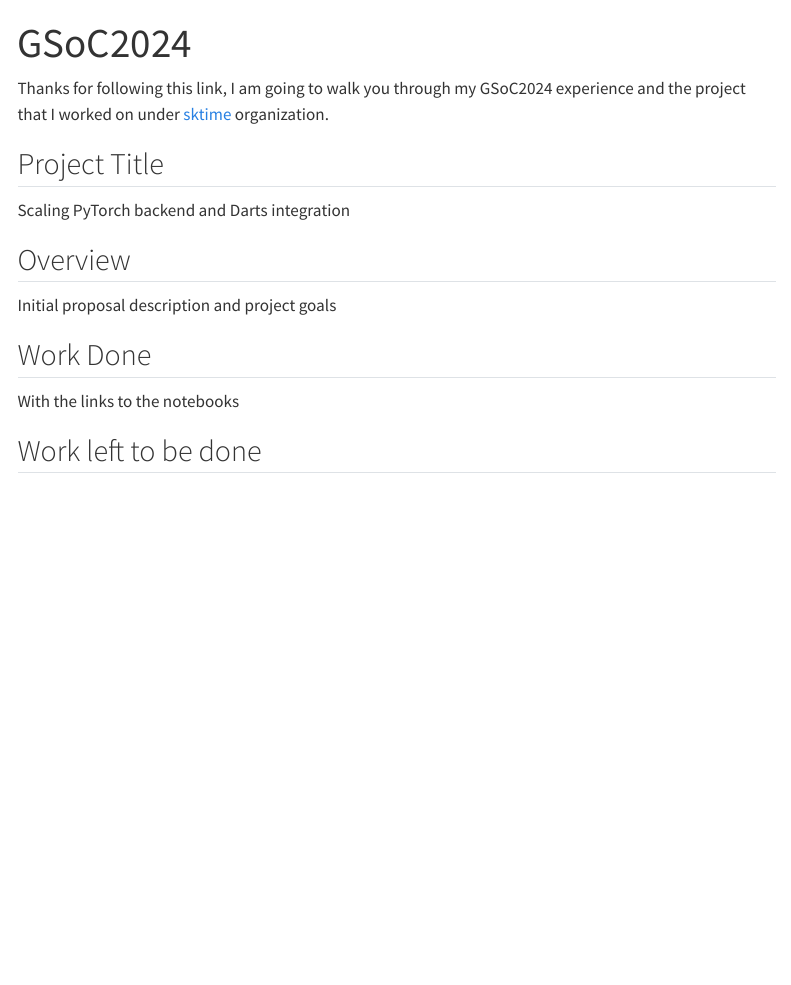
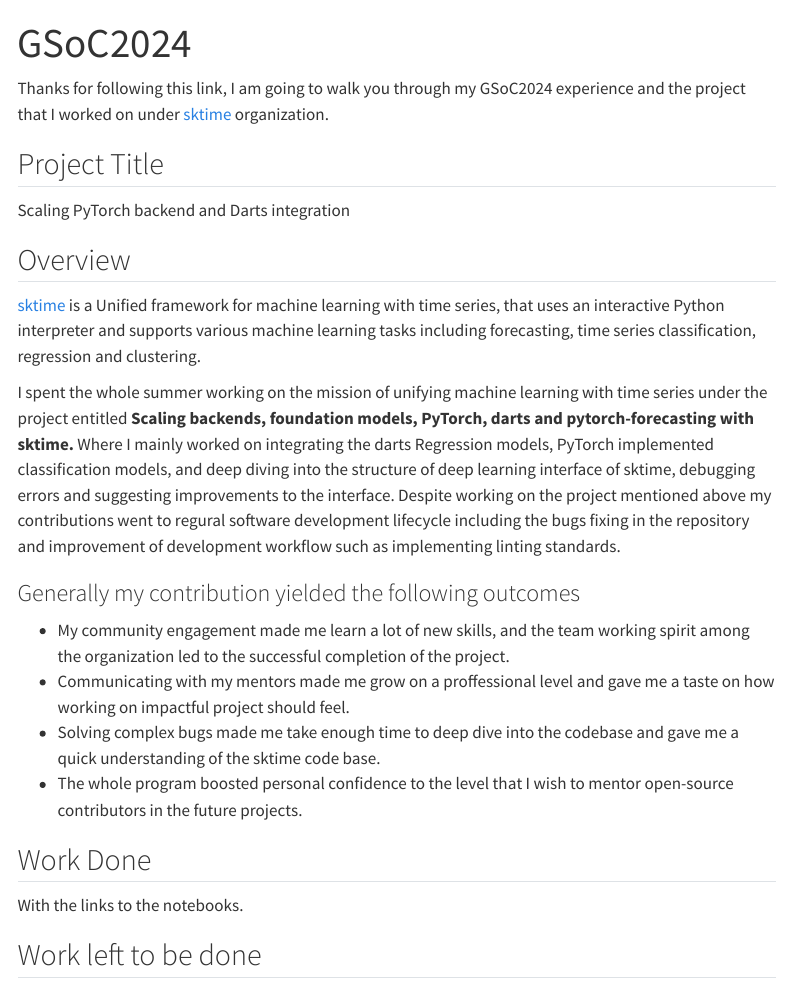
Before and after one commit to fnhirwa/gsoc2024, a Quarto document (index.qmd): the page in a window 1100 px wide, from its top. Rendered offline with R 4.5, knitr and Pandoc in place of Quarto, with nearby package versions; menus at the side of the page are left out.

Commit message:
update intro

```diff
--- a/index.qmd
+++ b/index.qmd
@@ -11,11 +11,20 @@
 
 ## Overview
 
-Initial proposal description and project goals
+[sktime](https://www.sktime.net/en/stable/) is a Unified framework for machine learning with time series, that uses an interactive Python interpreter and supports various machine learning tasks including forecasting, time series classification, regression and clustering.
+
+I spent the whole summer working on the mission of unifying machine learning with time series under the project entitled **Scaling backends, foundation models, PyTorch, darts and pytorch-forecasting with sktime.** Where I mainly worked on integrating the darts Regression models, PyTorch implemented classification models, and deep diving into the structure of deep learning interface of sktime, debugging errors and suggesting improvements to the interface. Despite working on the project mentioned above my contributions went to regural software development lifecycle including the bugs fixing in the repository and improvement of development workflow such as implementing linting standards.
+
+### Generally my contribution yielded the following outcomes
+
+* My community engagement made me learn a lot of new skills, and the team working spirit among the organization led to the successful completion of the project.
+* Communicating with my mentors made me grow on a proffessional level and gave me a taste on how working on impactful project should feel.
+* Solving complex bugs made me take enough time to deep dive into the codebase and gave me a quick understanding of the sktime code base.
+* The whole program boosted personal confidence to the level that I wish to mentor open-source contributors in the future projects.
 
 ## Work Done
 
-With the links to the notebooks
+With the links to the notebooks.
 
 ## Work left to be done
 
```
